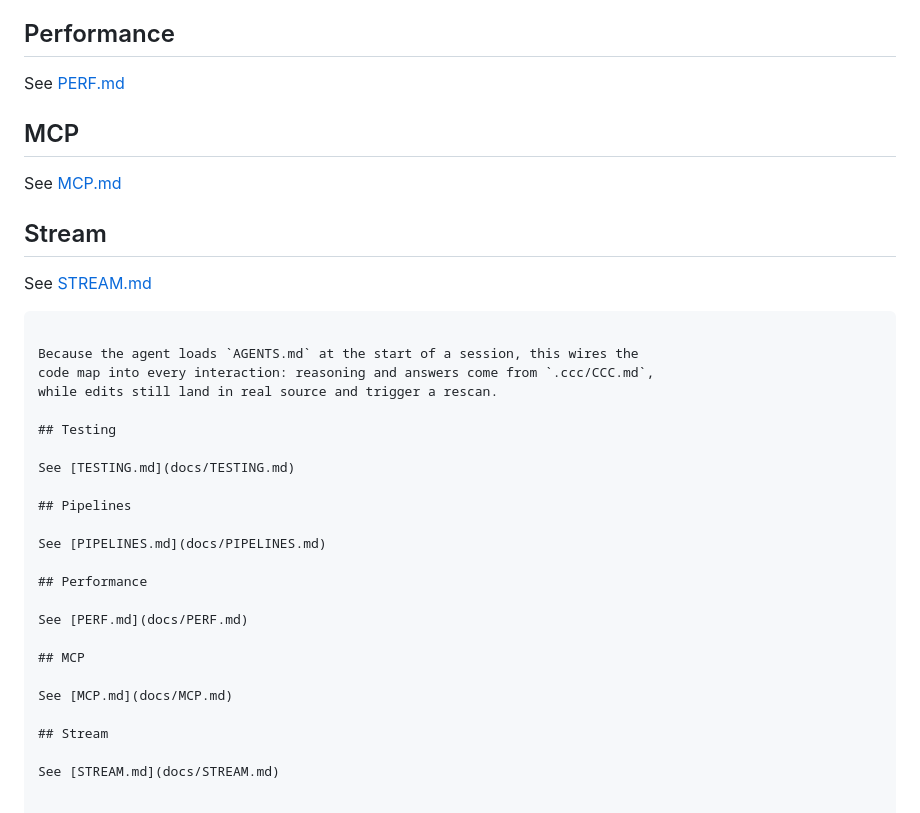
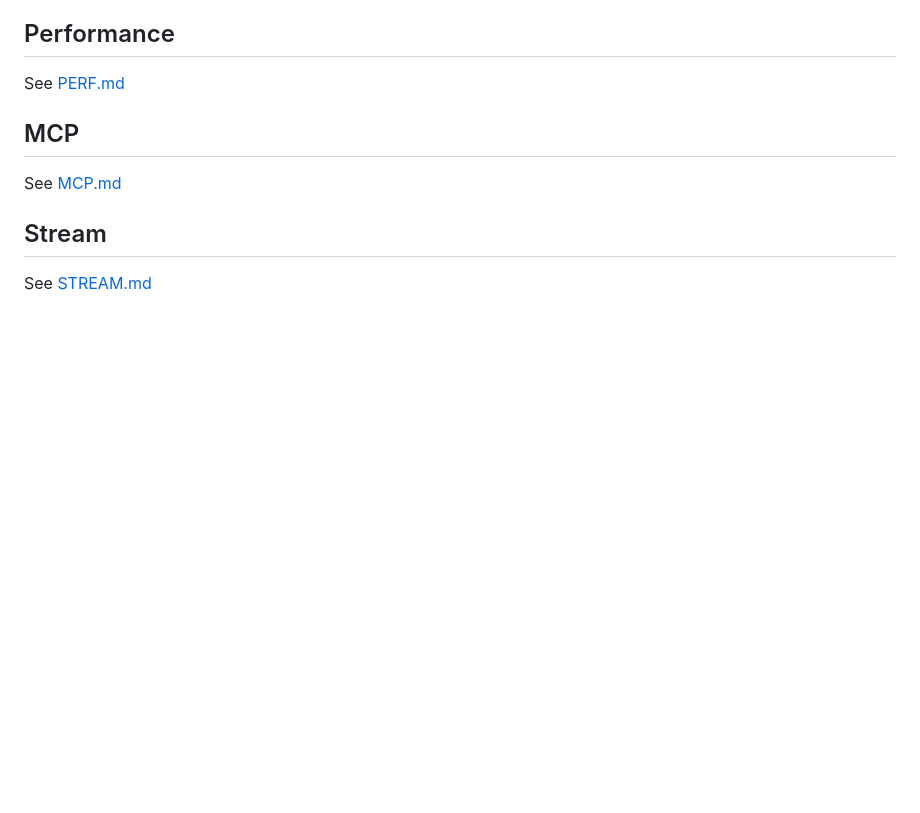
Before and after one commit to colwill/ccc, a Markdown page: README.md, the part around one of its changes. GitHub-like rendering; blank space fills up the shorter version.

````diff
--- a/README.md
+++ b/README.md
@@ -307,28 +169,3 @@ See [MCP.md](docs/MCP.md)
 ## Stream
 
 See [STREAM.md](docs/STREAM.md)
-```
-
-Because the agent loads `AGENTS.md` at the start of a session, this wires the
-code map into every interaction: reasoning and answers come from `.ccc/CCC.md`,
-while edits still land in real source and trigger a rescan.
-
-## Testing
-
-See [TESTING.md](docs/TESTING.md)
-
-## Pipelines
-
-See [PIPELINES.md](docs/PIPELINES.md)
-
-## Performance
-
-See [PERF.md](docs/PERF.md)
-
-## MCP
-
-See [MCP.md](docs/MCP.md)
-
-## Stream
-
-See [STREAM.md](docs/STREAM.md)
````
Also changed, not shown: other parts of README.md (+0 -138 lines).
